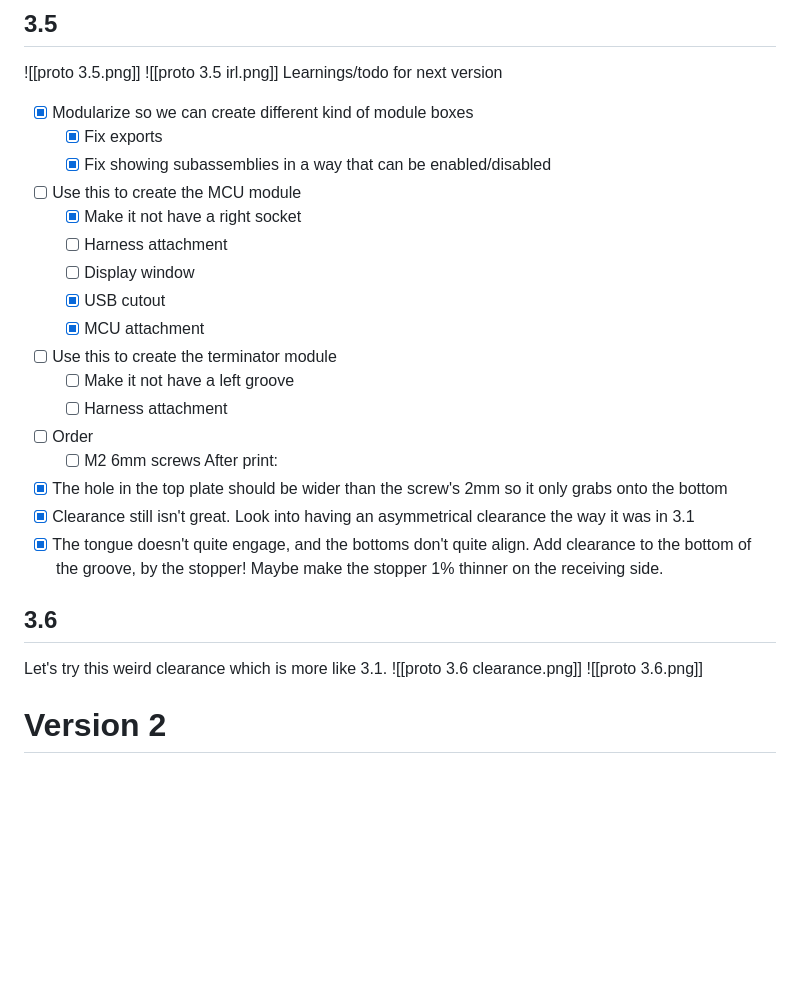
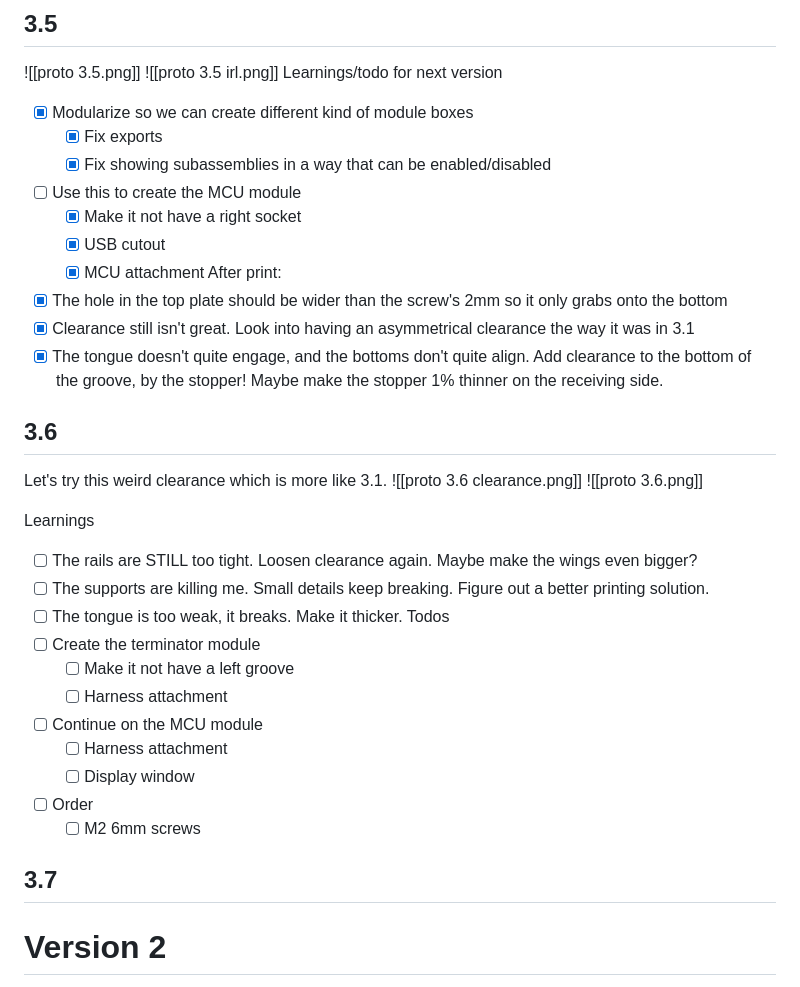
Before and after one commit to nevyn/roamyboard, a Markdown page: case/Case design.md, the part around the change. GitHub-like rendering; blank space fills up the shorter version.

Commit message:
Prep for 3.7

```diff
--- a/case/Case design.md
+++ b/case/Case design.md
@@ -73,15 +73,8 @@ Learnings/todo for next version
 	- [x] Fix showing subassemblies in a way that can be enabled/disabled
 - [ ] Use this to create the MCU module
 	- [x] Make it not have a right socket
-	- [ ] Harness attachment
-	- [ ] Display window
 	- [x] USB cutout
 	- [x] MCU attachment
-- [ ] Use this to create the terminator module
-	- [ ] Make it not have a left groove
-	- [ ] Harness attachment
-- [ ] Order
-	- [ ] M2 6mm screws
 After print:
 - [x] The hole in the top plate should be wider than the screw's 2mm so it only grabs onto the bottom
 - [x] Clearance still isn't great. Look into having an asymmetrical clearance the way it was in 3.1
@@ -91,7 +84,20 @@ Let's try this weird clearance which is more like 3.1.
 ![[proto 3.6 clearance.png]]
 ![[proto 3.6.png]]
 
-
+Learnings
+- [ ] The rails are STILL too tight. Loosen clearance again. Maybe make the wings even bigger?
+- [ ] The supports are killing me. Small details keep breaking. Figure out a better printing solution.
+- [ ] The tongue is too weak, it breaks. Make it thicker.
+Todos
+- [ ] Create the terminator module
+	- [ ] Make it not have a left groove
+	- [ ] Harness attachment
+- [ ] Continue on the MCU module
+	- [ ] Harness attachment
+	- [ ] Display window
+- [ ] Order
+	- [ ] M2 6mm screws
+## 3.7
 # Version 2
 Curvature. How much is the right curvature? I could math it. Or wing it. Still working in the same OnShape file. Here's V1 compared to wingin' it for v2:
 ![[curvature1.png]]
```
